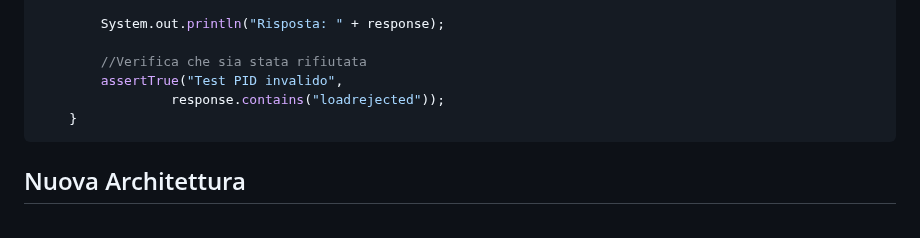
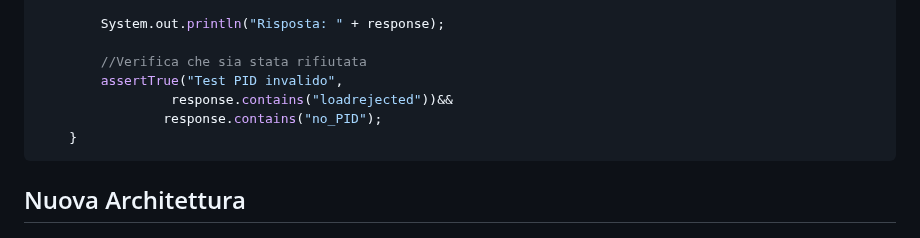
Before and after one commit to sirius-22/ISS_project, a Markdown page: Sprint1/Sprint1.md, the part around the change. Drawn GitHub-style.

Commit message:
corretto test plan

````diff
--- a/Sprint1/Sprint1.md
+++ b/Sprint1/Sprint1.md
@@ -121,7 +121,8 @@ Poiché nell'analisi del problema abbiamo definito le cause specifiche di rifiut
 
         //Verifica che sia stata rifiutata
         assertTrue("Test PID invalido",
-                 response.contains("loadrejected"));
+                 response.contains("loadrejected"))&&
+                response.contains("no_PID");
     }
 ```
 
````
